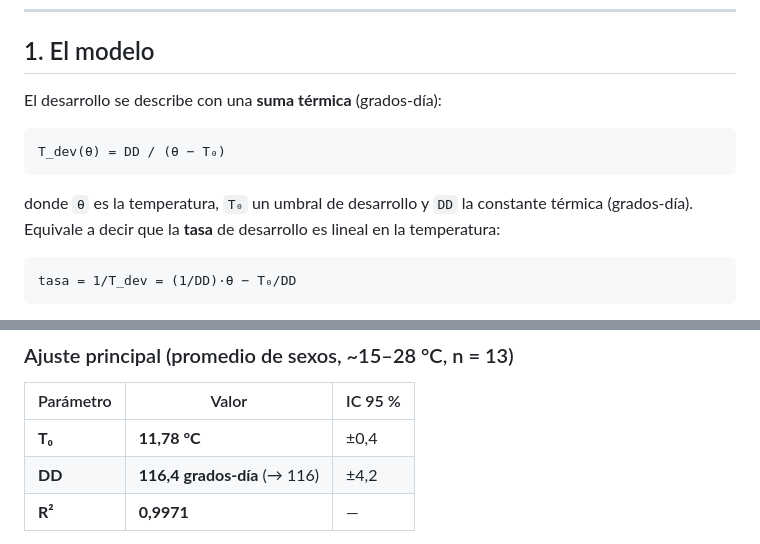
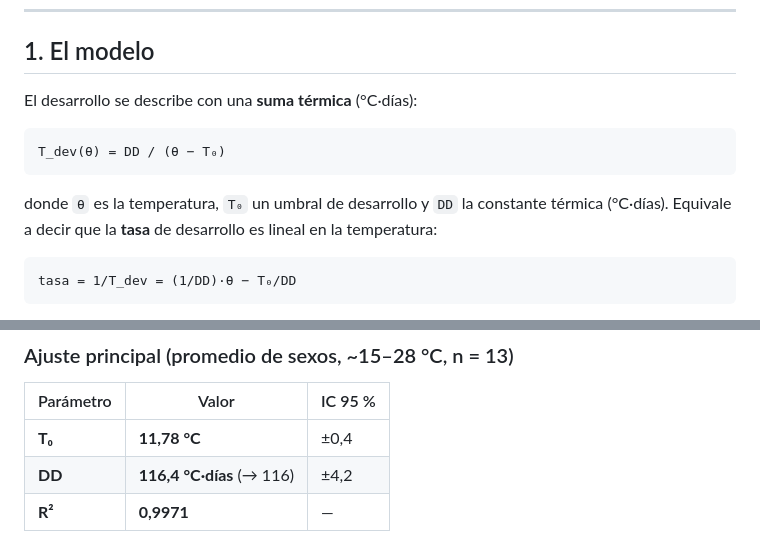
Before and after one commit to gersonasti/Drosotracker, a Markdown page: docs/calibracion.md, 2 parts joined by grey strips. GitHub-like rendering.

Commit message:
Use °C·días as the DD unit in calibracion.md, matching the manuscript
Co-Authored-By: Claude Sonnet 5 <noreply@anthropic.com>

````diff
--- a/docs/calibracion.md
+++ b/docs/calibracion.md
@@ -17,14 +17,14 @@ documentados, derivados de la misma regresión y de los mismos datos.
 
 ## 1. El modelo
 
-El desarrollo se describe con una **suma térmica** (grados-día):
+El desarrollo se describe con una **suma térmica** (°C·días):
 
 ```
 T_dev(θ) = DD / (θ − T₀)
 ```
 
 donde `θ` es la temperatura, `T₀` un umbral de desarrollo y `DD` la constante
-térmica (grados-día). Equivale a decir que la **tasa** de desarrollo es lineal en
+térmica (°C·días). Equivale a decir que la **tasa** de desarrollo es lineal en
 la temperatura:
 
 ```
@@ -62,7 +62,7 @@ el apareamiento fueron verificados contra el PDF original por los autores**
 | Parámetro | Valor | IC 95 % |
 |---|---|---|
 | **T₀** | **11,78 °C** | ±0,4 |
-| **DD** | **116,4 grados-día** (→ 116) | ±4,2 |
+| **DD** | **116,4 °C·días** (→ 116) | ±4,2 |
 | **R²** | **0,9971** | — |
 
 Predicciones huevo→adulto (con el DD ajustado 116,4): 18 °C → 18,7 d ·
````
